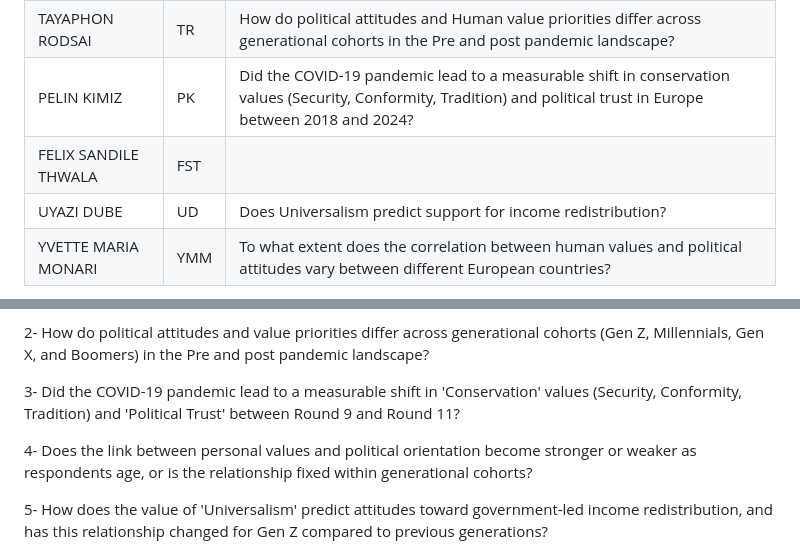
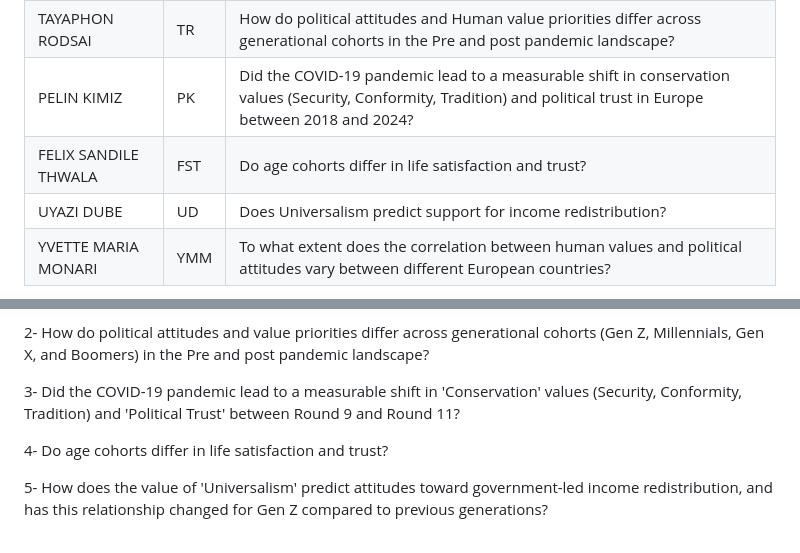
Before and after one commit to CU-S26-MSDSSB-DSCI-01-DataScienceLab/DataScienceLab_HumanValues, a Markdown page: WORKPLAN.md, 2 parts joined by grey strips. Drawn GitHub-style.

Commit message:
Update research questions in WORKPLAN.md

```diff
--- a/WORKPLAN.md
+++ b/WORKPLAN.md
@@ -7,7 +7,7 @@
 | SIBAHLE MABHUDA     | SM  | To what extent do Schwartz's ten basic human values predict political attitudes in Europe, and which values have the greatest impact?|
 | TAYAPHON RODSAI     | TR  | How do political attitudes and Human value priorities differ across generational cohorts in the Pre and post pandemic landscape? |
 | PELIN KIMIZ         | PK  | Did the COVID-19 pandemic lead to a measurable shift in conservation values (Security, Conformity, Tradition) and political trust in Europe between 2018 and 2024?|
-| FELIX SANDILE THWALA| FST |                  |
+| FELIX SANDILE THWALA| FST | Do age cohorts differ in life satisfaction and trust?                  |
 | UYAZI DUBE          | UD  | Does Universalism predict support for income redistribution? |
 | YVETTE MARIA MONARI | YMM | To what extent does the correlation between human values and political attitudes vary between different European countries?  |
 
@@ -25,7 +25,7 @@ We want to find answers to the following questions:
 
 3- Did the COVID-19 pandemic lead to a measurable shift in 'Conservation' values (Security, Conformity, Tradition) and 'Political Trust' between Round 9 and Round 11?
 
-4- Does the link between personal values and political orientation become stronger or weaker as respondents age, or is the relationship fixed within generational cohorts?
+4- Do age cohorts differ in life satisfaction and trust?
 
 5- How does the value of 'Universalism' predict attitudes toward government-led income redistribution, and has this relationship changed for Gen Z compared to previous generations?
 
```
